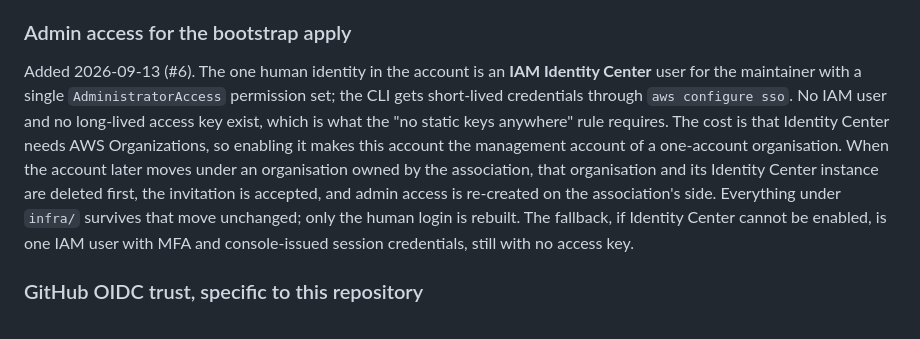
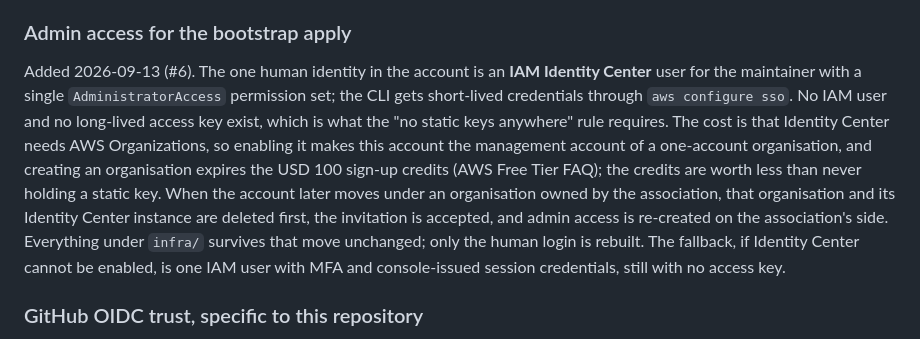
Before and after one commit to kuutti-fi/kuutti-app, a Markdown page: docs/adr/001-infrastructure-as-code.md, the part around the change. Rendered like a GitHub page.

```diff
--- a/docs/adr/001-infrastructure-as-code.md
+++ b/docs/adr/001-infrastructure-as-code.md
@@ -56,7 +56,7 @@ RDS uses `manage_master_user_password = true` so the master password is generate
 
 ### Admin access for the bootstrap apply
 
-Added 2026-09-13 (#6). The one human identity in the account is an **IAM Identity Center** user for the maintainer with a single `AdministratorAccess` permission set; the CLI gets short-lived credentials through `aws configure sso`. No IAM user and no long-lived access key exist, which is what the "no static keys anywhere" rule requires. The cost is that Identity Center needs AWS Organizations, so enabling it makes this account the management account of a one-account organisation. When the account later moves under an organisation owned by the association, that organisation and its Identity Center instance are deleted first, the invitation is accepted, and admin access is re-created on the association's side. Everything under `infra/` survives that move unchanged; only the human login is rebuilt. The fallback, if Identity Center cannot be enabled, is one IAM user with MFA and console-issued session credentials, still with no access key.
+Added 2026-09-13 (#6). The one human identity in the account is an **IAM Identity Center** user for the maintainer with a single `AdministratorAccess` permission set; the CLI gets short-lived credentials through `aws configure sso`. No IAM user and no long-lived access key exist, which is what the "no static keys anywhere" rule requires. The cost is that Identity Center needs AWS Organizations, so enabling it makes this account the management account of a one-account organisation, and creating an organisation expires the USD 100 sign-up credits (AWS Free Tier FAQ); the credits are worth less than never holding a static key. When the account later moves under an organisation owned by the association, that organisation and its Identity Center instance are deleted first, the invitation is accepted, and admin access is re-created on the association's side. Everything under `infra/` survives that move unchanged; only the human login is rebuilt. The fallback, if Identity Center cannot be enabled, is one IAM user with MFA and console-issued session credentials, still with no access key.
 
 ### GitHub OIDC trust, specific to this repository
 
```
Also changed, not shown: docs/runbooks/aws-account-setup.md (added, +127 -0 lines), infra/README.md (+3 -3 lines).
